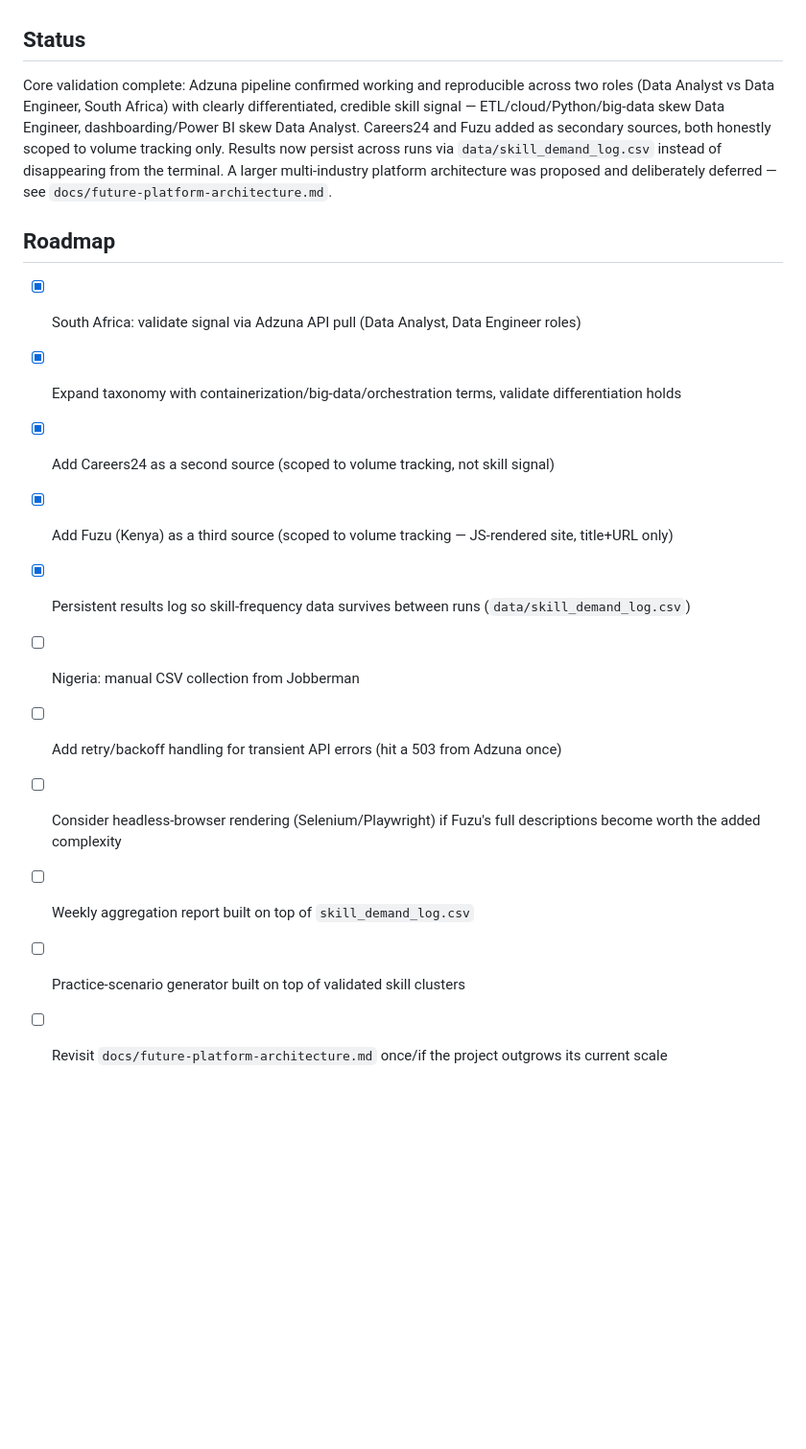
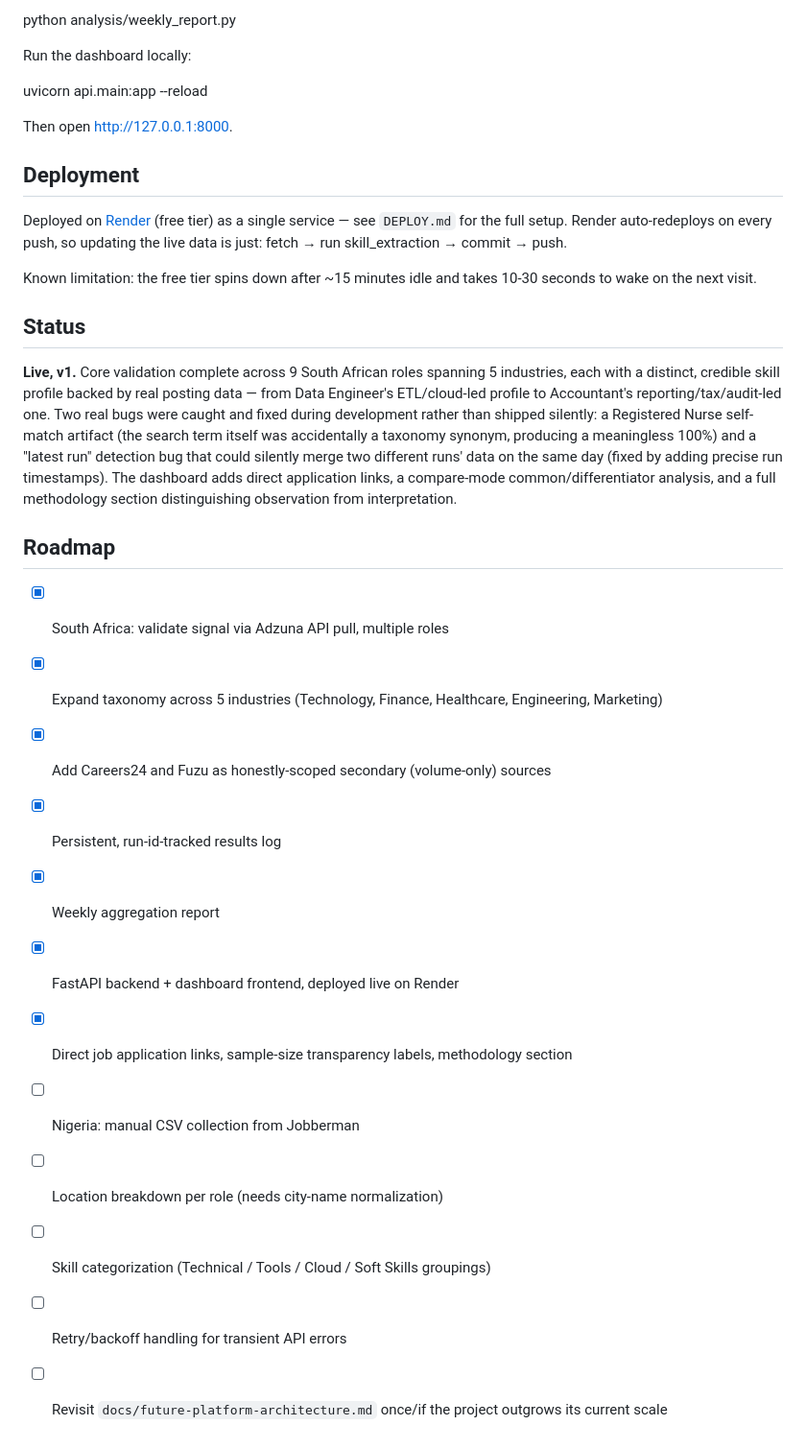
Before and after one commit to tpchiripa/africa-jobs-intel, a Markdown page: README.md, the part around one of its changes. Shown at 96% size. GitHub-like rendering; blank space fills up the shorter version.

```diff
--- a/README.md
+++ b/README.md
@@ -38,19 +50,34 @@ python analysis/skill_extraction.py data/raw/
 
+python analysis/weekly_report.py
+
+
+Run the dashboard locally:
+
+uvicorn api.main:app --reload
+
+Then open http://127.0.0.1:8000.
+
+## Deployment
+
+Deployed on [Render](https://render.com) (free tier) as a single service — see `DEPLOY.md` for the full setup. Render auto-redeploys on every push, so updating the live data is just: fetch → run skill_extraction → commit → push.
+
+Known limitation: the free tier spins down after ~15 minutes idle and takes 10-30 seconds to wake on the next visit.
 
 ## Status
 
-Core validation complete: Adzuna pipeline confirmed working and reproducible across two roles (Data Analyst vs Data Engineer, South Africa) with clearly differentiated, credible skill signal — ETL/cloud/Python/big-data skew Data Engineer, dashboarding/Power BI skew Data Analyst. Careers24 and Fuzu added as secondary sources, both honestly scoped to volume tracking only. Results now persist across runs via `data/skill_demand_log.csv` instead of disappearing from the terminal. A larger multi-industry platform architecture was proposed and deliberately deferred — see `docs/future-platform-architecture.md`.
+**Live, v1.** Core validation complete across 9 South African roles spanning 5 industries, each with a distinct, credible skill profile backed by real posting data — from Data Engineer's ETL/cloud-led profile to Accountant's reporting/tax/audit-led one. Two real bugs were caught and fixed during development rather than shipped silently: a Registered Nurse self-match artifact (the search term itself was accidentally a taxonomy synonym, producing a meaningless 100%) and a "latest run" detection bug that could silently merge two different runs' data on the same day (fixed by adding precise run timestamps). The dashboard adds direct application links, a compare-mode common/differentiator analysis, and a full methodology section distinguishing observation from interpretation.
 
 ## Roadmap
 
-- [x] South Africa: validate signal via Adzuna API pull (Data Analyst, Data Engineer roles)
-- [x] Expand taxonomy with containerization/big-data/orchestration terms, validate differentiation holds
-- [x] Add Careers24 as a second source (scoped to volume tracking, not skill signal)
-- [x] Add Fuzu (Kenya) as a third source (scoped to volume tracking — JS-rendered site, title+URL only)
-- [x] Persistent results log so skill-frequency data survives between runs (`data/skill_demand_log.csv`)
+- [x] South Africa: validate signal via Adzuna API pull, multiple roles
+- [x] Expand taxonomy across 5 industries (Technology, Finance, Healthcare, Engineering, Marketing)
+- [x] Add Careers24 and Fuzu as honestly-scoped secondary (volume-only) sources
+- [x] Persistent, run-id-tracked results log
+- [x] Weekly aggregation report
+- [x] FastAPI backend + dashboard frontend, deployed live on Render
+- [x] Direct job application links, sample-size transparency labels, methodology section
 - [ ] Nigeria: manual CSV collection from Jobberman
-- [ ] Add retry/backoff handling for transient API errors (hit a 503 from Adzuna once)
-- [ ] Consider headless-browser rendering (Selenium/Playwright) if Fuzu's full descriptions become worth the added complexity
-- [ ] Weekly aggregation report built on top of `skill_demand_log.csv`
-- [ ] Practice-scenario generator built on top of validated skill clusters
+- [ ] Location breakdown per role (needs city-name normalization)
+- [ ] Skill categorization (Technical / Tools / Cloud / Soft Skills groupings)
+- [ ] Retry/backoff handling for transient API errors
 - [ ] Revisit `docs/future-platform-architecture.md` once/if the project outgrows its current scale
```
Also changed, not shown: other parts of README.md (+28 -16 lines).
